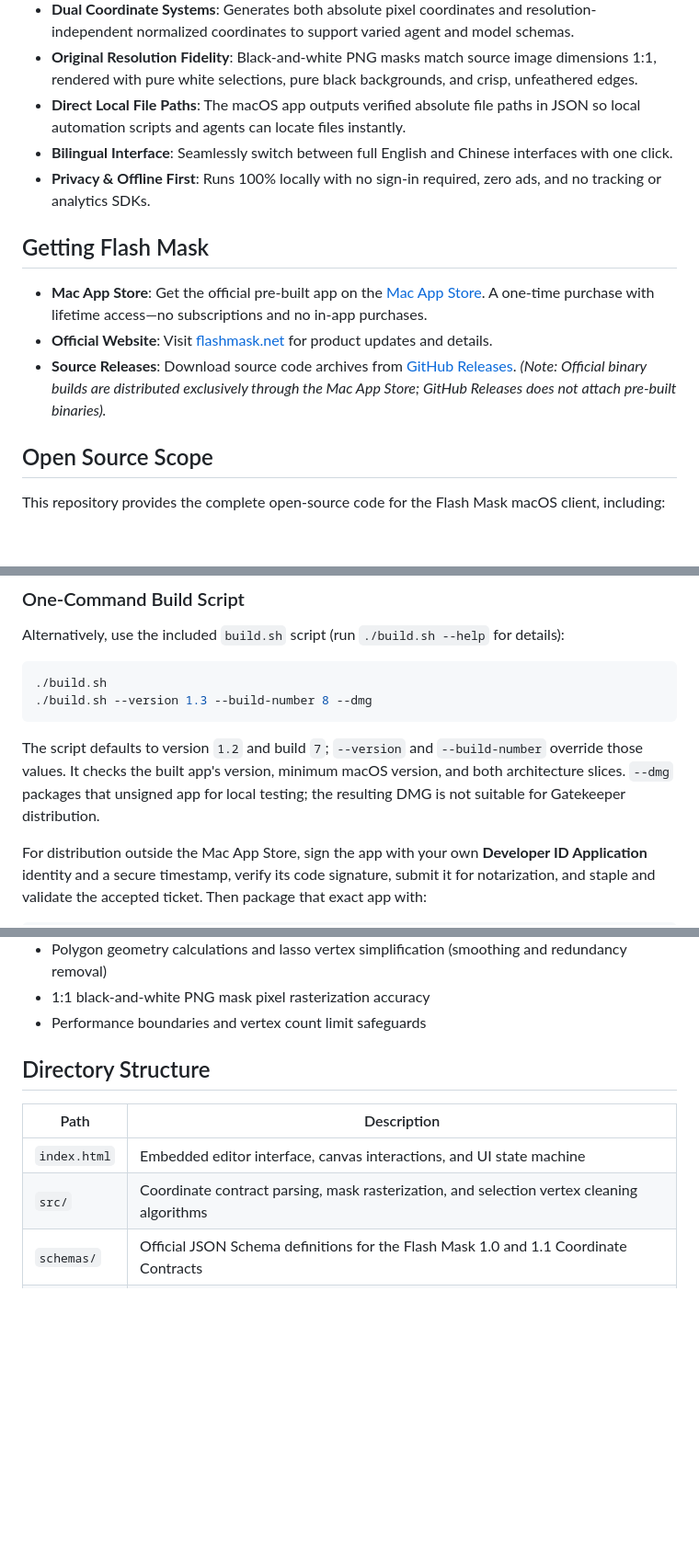
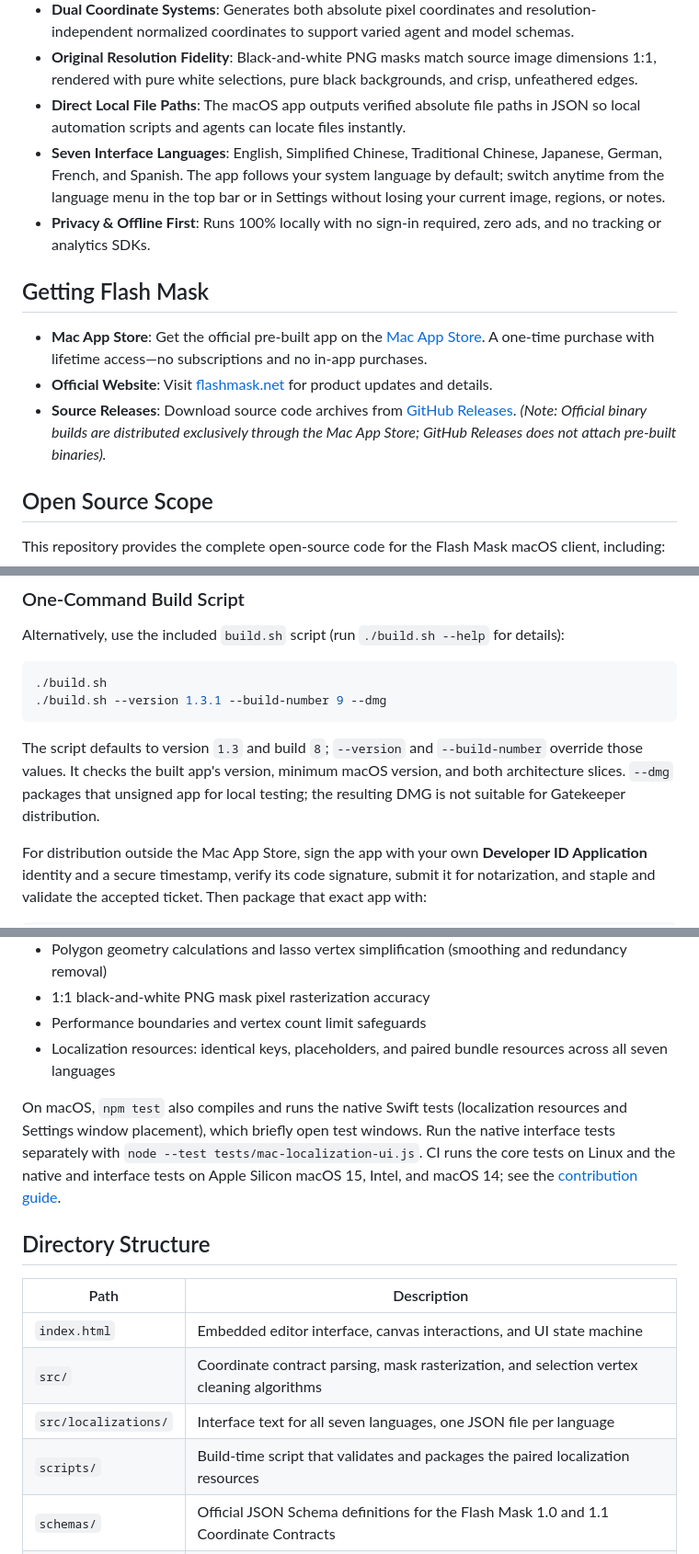
Before and after one commit to sudoHG/FlashMask, a Markdown page: README.md, 3 parts joined by grey strips. Shown at 92% size. Rendered like a GitHub page; blank space fills up the shorter version.

Commit message:
合并 PR #14：README 更新到 1.3：七种界面语言、测试与目录说明
中英文 README 同步更新到 1.3：七种界面语言、源码链接、build.sh 默认版本、原生测试与 CI 说明、目录说明。

````diff
--- a/README.md
+++ b/README.md
@@ -113,7 +114,7 @@ Strict JSON 1.0 consumers must upgrade their validator before accepting JSON 1.1
 - **Dual Coordinate Systems**: Generates both absolute pixel coordinates and resolution-independent normalized coordinates to support varied agent and model schemas.
 - **Original Resolution Fidelity**: Black-and-white PNG masks match source image dimensions 1:1, rendered with pure white selections, pure black backgrounds, and crisp, unfeathered edges.
 - **Direct Local File Paths**: The macOS app outputs verified absolute file paths in JSON so local automation scripts and agents can locate files instantly.
-- **Bilingual Interface**: Seamlessly switch between full English and Chinese interfaces with one click.
+- **Seven Interface Languages**: English, Simplified Chinese, Traditional Chinese, Japanese, German, French, and Spanish. The app follows your system language by default; switch anytime from the language menu in the top bar or in Settings without losing your current image, regions, or notes.
 - **Privacy & Offline First**: Runs 100% locally with no sign-in required, zero ads, and no tracking or analytics SDKs.
 
 ## Getting Flash Mask
@@ -170,10 +171,10 @@ Alternatively, use the included `build.sh` script (run `./build.sh --help` for d
 
 ```sh
 ./build.sh
-./build.sh --version 1.3 --build-number 8 --dmg
+./build.sh --version 1.3.1 --build-number 9 --dmg
 ```
 
-The script defaults to version `1.2` and build `7`; `--version` and `--build-number` override those values. It checks the built app's version, minimum macOS version, and both architecture slices. `--dmg` packages that unsigned app for local testing; the resulting DMG is not suitable for Gatekeeper distribution.
+The script defaults to version `1.3` and build `8`; `--version` and `--build-number` override those values. It checks the built app's version, minimum macOS version, and both architecture slices. `--dmg` packages that unsigned app for local testing; the resulting DMG is not suitable for Gatekeeper distribution.
 
 For distribution outside the Mac App Store, sign the app with your own **Developer ID Application** identity and a secure timestamp, verify its code signature, submit it for notarization, and staple and validate the accepted ticket. Then package that exact app with:
 
@@ -198,6 +199,9 @@ The test suite covers:
 - Polygon geometry calculations and lasso vertex simplification (smoothing and redundancy removal)
 - 1:1 black-and-white PNG mask pixel rasterization accuracy
 - Performance boundaries and vertex count limit safeguards
+- Localization resources: identical keys, placeholders, and paired bundle resources across all seven languages
+
+On macOS, `npm test` also compiles and runs the native Swift tests (localization resources and Settings window placement), which briefly open test windows. Run the native interface tests separately with `node --test tests/mac-localization-ui.js`. CI runs the core tests on Linux and the native and interface tests on Apple Silicon macOS 15, Intel, and macOS 14; see the [contribution guide](贡献指南.md).
 
 ## Directory Structure
 
@@ -205,6 +209,8 @@ The test suite covers:
 |---|---|
 | `index.html` | Embedded editor interface, canvas interactions, and UI state machine |
 | `src/` | Coordinate contract parsing, mask rasterization, and selection vertex cleaning algorithms |
+| `src/localizations/` | Interface text for all seven languages, one JSON file per language |
+| `scripts/` | Build-time script that validates and packages the paired localization resources |
 | `schemas/` | Official JSON Schema definitions for the Flash Mask 1.0 and 1.1 Coordinate Contracts |
 | `macos/` | Native AppKit / WKWebView host wrapper, security-scoped file access, and Xcode project |
 | `tests/` | Unit tests, contract validation suites, and test fixtures |
````
Also changed, not shown: other parts of README.md (+2 -1 lines), README.zh-CN.md (+10 -4 lines).
